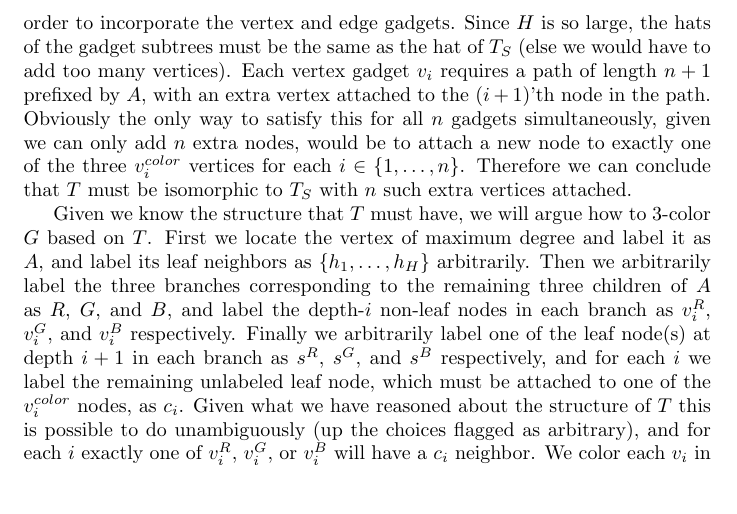
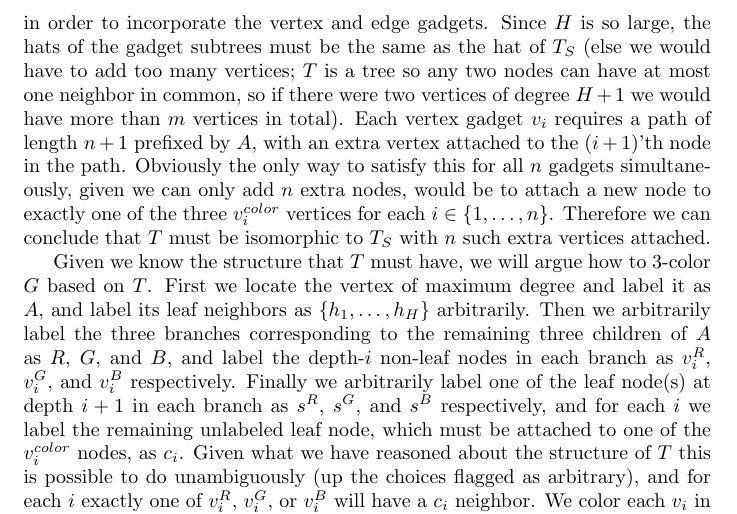
Before and after one commit to bs672/Algorithms-6820, a LaTeX problem sheet (hw4.tex, which reads hw4_4.tex): part of page 9 of 12 before the commit and part of page 9 of 13 after it, cut so that both start at the same text, the shorter picture padded with empty space. Compiled offline with pdfLaTeX.

Commit message:
minor clarification edit

```diff
--- a/hw4_4.tex
+++ b/hw4_4.tex
@@ -69,7 +69,10 @@ Now we will consider the possible ways that $T_S$ could be
 extended to $T$ in order to incorporate the vertex and
 edge gadgets. Since $H$ is so large, the hats of the gadget
 subtrees must be the same as the hat of $T_S$ (else we would
-have to add too many vertices).
+have to add too many vertices; $T$ is a tree so any two nodes
+can have at most one neighbor in common, so if there
+were two vertices of degree $H + 1$ we would have more
+than $m$ vertices in total).
 Each vertex gadget $v_i$ requires
 a path of length $n + 1$ prefixed by $A$, with an extra vertex
 attached to the $(i+1)$'th node in the path. Obviously the
```
